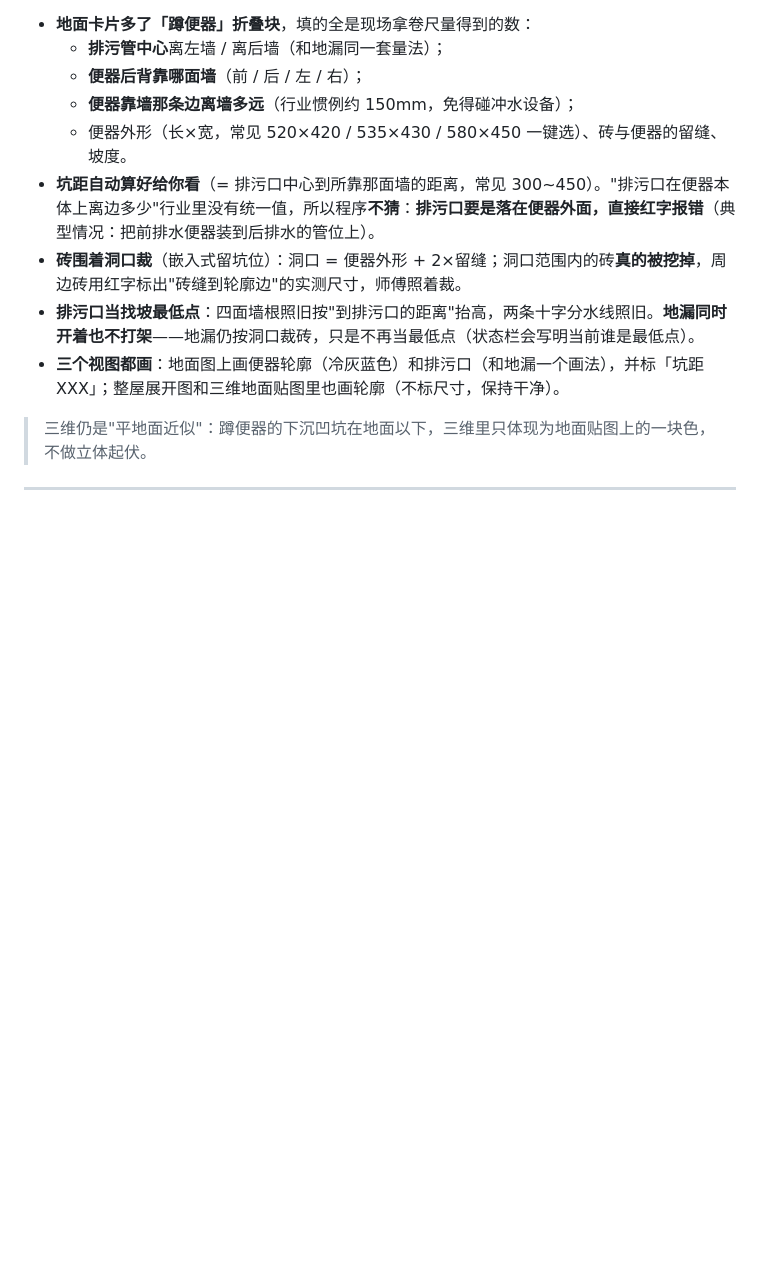
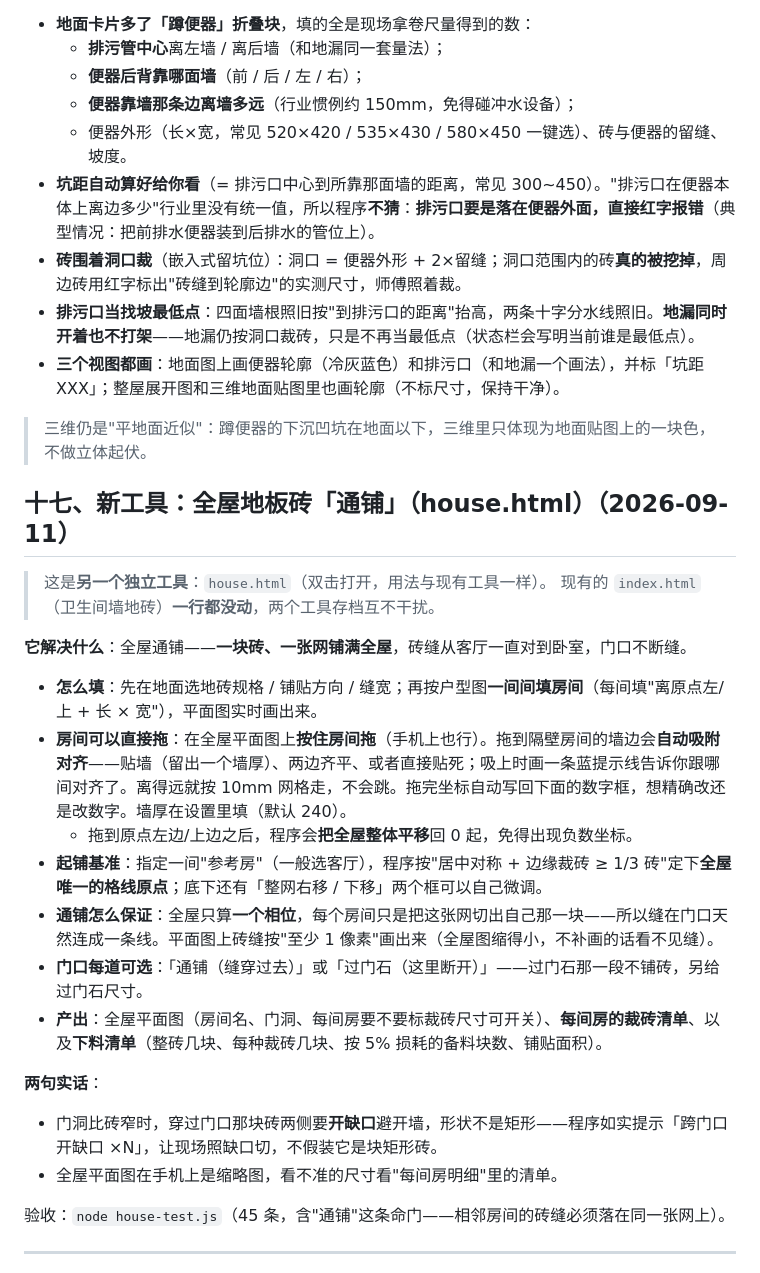
Before and after one commit to niehuanhua/tile-preview, a Markdown page: 更新说明.md, the part around one of its changes. Drawn GitHub-style; blank space fills up the shorter version.

Commit message:
更新说明：补第十七节「全屋地板砖通铺（house.html）」
记录新工具的用途与用法：房间拖动吸附、起铺基准、通铺门/过门石、
每间房裁砖清单与下料清单，并说明门洞比砖窄时要照缺口切

```diff
--- a/更新说明.md
+++ b/更新说明.md
@@ -133,5 +133,26 @@
 
 > 三维仍是"平地面近似"：蹲便器的下沉凹坑在地面以下，三维里只体现为地面贴图上的一块色，不做立体起伏。
 
+## 十七、新工具：全屋地板砖「通铺」（house.html）（2026-09-11）
+
+> 这是**另一个独立工具**：`house.html`（双击打开，用法与现有工具一样）。
+> 现有的 `index.html`（卫生间墙地砖）**一行都没动**，两个工具存档互不干扰。
+
+**它解决什么**：全屋通铺——**一块砖、一张网铺满全屋**，砖缝从客厅一直对到卧室，门口不断缝。
+
+- **怎么填**：先在地面选地砖规格 / 铺贴方向 / 缝宽；再按户型图**一间间填房间**（每间填"离原点左/上 + 长 × 宽"），平面图实时画出来。
+- **房间可以直接拖**：在全屋平面图上**按住房间拖**（手机上也行）。拖到隔壁房间的墙边会**自动吸附对齐**——贴墙（留出一个墙厚）、两边齐平、或者直接贴死；吸上时画一条蓝提示线告诉你跟哪间对齐了。离得远就按 10mm 网格走，不会跳。拖完坐标自动写回下面的数字框，想精确改还是改数字。墙厚在设置里填（默认 240）。
+  - 拖到原点左边/上边之后，程序会**把全屋整体平移**回 0 起，免得出现负数坐标。
+- **起铺基准**：指定一间"参考房"（一般选客厅），程序按"居中对称 + 边缘裁砖 ≥ 1/3 砖"定下**全屋唯一的格线原点**；底下还有「整网右移 / 下移」两个框可以自己微调。
+- **通铺怎么保证**：全屋只算**一个相位**，每个房间只是把这张网切出自己那一块——所以缝在门口天然连成一条线。平面图上砖缝按"至少 1 像素"画出来（全屋图缩得小，不补画的话看不见缝）。
+- **门口每道可选**：「通铺（缝穿过去）」或「过门石（这里断开）」——过门石那一段不铺砖，另给过门石尺寸。
+- **产出**：全屋平面图（房间名、门洞、每间房要不要标裁砖尺寸可开关）、**每间房的裁砖清单**、以及**下料清单**（整砖几块、每种裁砖几块、按 5% 损耗的备料块数、铺贴面积）。
+
+**两句实话**：
+- 门洞比砖窄时，穿过门口那块砖两侧要**开缺口**避开墙，形状不是矩形——程序如实提示「跨门口开缺口 ×N」，让现场照缺口切，不假装它是块矩形砖。
+- 全屋平面图在手机上是缩略图，看不准的尺寸看"每间房明细"里的清单。
+
+验收：`node house-test.js`（45 条，含"通铺"这条命门——相邻房间的砖缝必须落在同一张网上）。
+
 ---
 
```
Also changed, not shown: other parts of 更新说明.md (+1 -1 lines).
